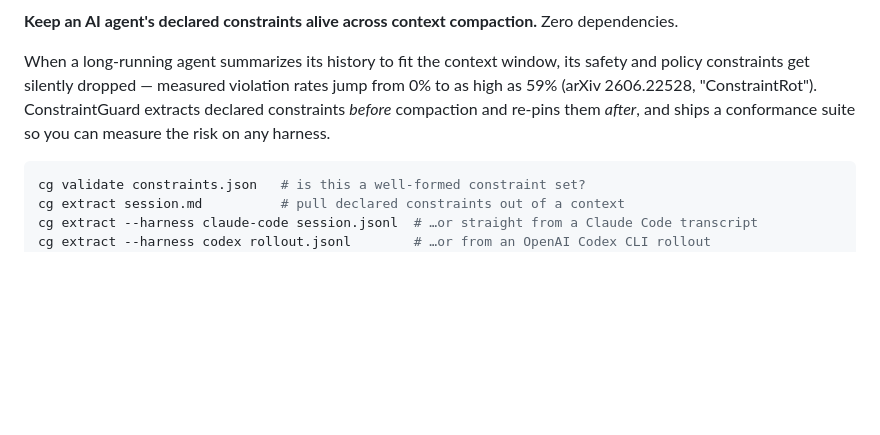
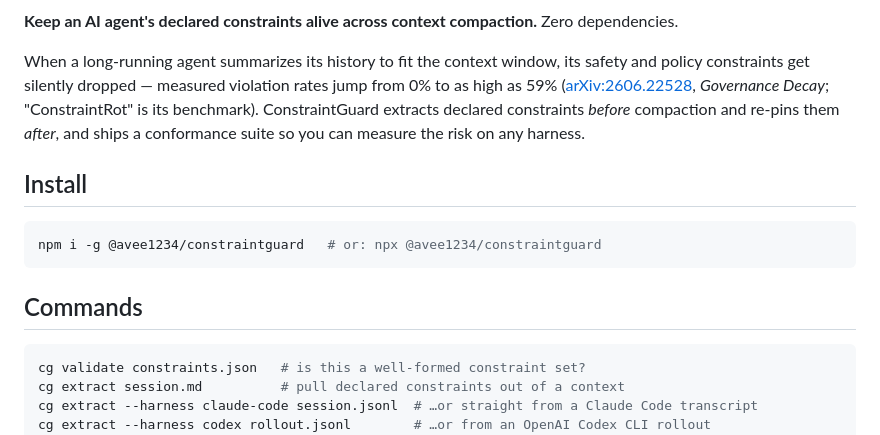
Before and after one commit to abhid1234/constraintguard, a Markdown page: README.md, the part around one of its changes. Rendered like a GitHub page; blank space fills up the shorter version.

Commit message:
README: add playground link, demo GIF, scoped install, paper link

````diff
--- a/README.md
+++ b/README.md
@@ -5,6 +10,14 @@
 **Keep an AI agent's declared constraints alive across context compaction.** Zero dependencies.
 
-When a long-running agent summarizes its history to fit the context window, its safety and policy constraints get silently dropped — measured violation rates jump from 0% to as high as 59% (arXiv 2606.22528, "ConstraintRot"). ConstraintGuard extracts declared constraints *before* compaction and re-pins them *after*, and ships a conformance suite so you can measure the risk on any harness.
+When a long-running agent summarizes its history to fit the context window, its safety and policy constraints get silently dropped — measured violation rates jump from 0% to as high as 59% ([arXiv:2606.22528](https://arxiv.org/abs/2606.22528), *Governance Decay*; "ConstraintRot" is its benchmark). ConstraintGuard extracts declared constraints *before* compaction and re-pins them *after*, and ships a conformance suite so you can measure the risk on any harness.
+
+## Install
+
+```bash
+npm i -g @avee1234/constraintguard   # or: npx @avee1234/constraintguard
+```
+
+## Commands
 
 ```bash
 cg validate constraints.json   # is this a well-formed constraint set?
````
Also changed, not shown: other parts of README.md (+5 -0 lines).
